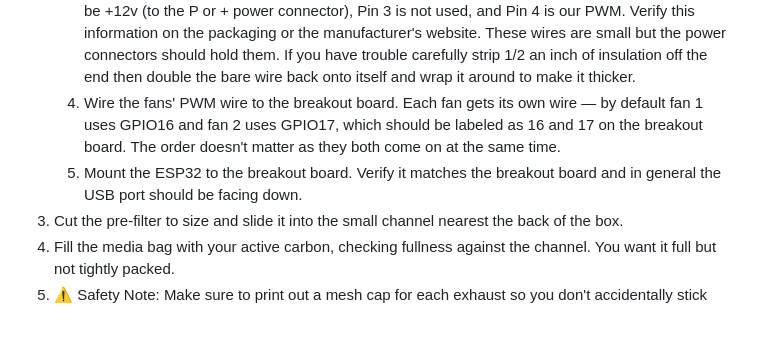
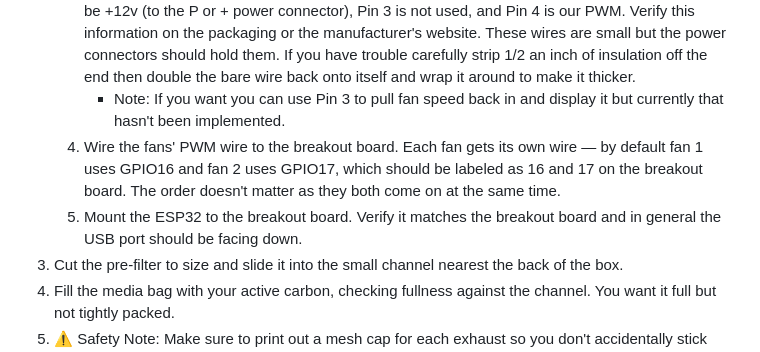
Before and after one commit to ADYDesigns/BambuAFE, a Markdown page: README.md, the part around the change. Rendered like a GitHub page; blank space fills up the shorter version.

Commit message:
Update README.md
Added a note about bringing fan speed back in

```diff
--- a/README.md
+++ b/README.md
@@ -35,8 +35,9 @@ This assembly guide is assuming you have everything from the bill of materials a
    1. Wire the panel mounted power connector to the wire connectors.  Shorten the wires as needed or coil them up.  At this point you may want to label the power connectors P and N or + and -.
    2. Wire the 12v to 5v converter to the power connectors.  In general Red is Positive (+) and Black is Negative (-) — check the labeling on your converter to confirm.
    3. Wire the fans' power wires to the power connectors. Depending on the fans you bought the connector should be labeled. Pin 1 should be ground (to the N or - power connector), Pin 2 should be +12v (to the P or + power connector), Pin 3 is not used, and Pin 4 is our PWM. Verify this information on the packaging or the manufacturer's website. These wires are small but the power connectors should hold them. If you have trouble carefully strip 1/2 an inch of insulation off the end then double the bare wire back onto itself and wrap it around to make it thicker.
-   4. Wire the fans' PWM wire to the breakout board.  Each fan gets its own wire — by default fan 1 uses GPIO16 and fan 2 uses GPIO17, which should be labeled as 16 and 17 on the breakout board.  The order doesn't matter as they both come on at the same time.
-   5. Mount the ESP32 to the breakout board.  Verify it matches the breakout board and in general the USB port should be facing down.
+      * Note: If you want you can use Pin 3 to pull fan speed back in and display it but currently that hasn't been implemented.
+   5. Wire the fans' PWM wire to the breakout board.  Each fan gets its own wire — by default fan 1 uses GPIO16 and fan 2 uses GPIO17, which should be labeled as 16 and 17 on the breakout board.  The order doesn't matter as they both come on at the same time.
+   6. Mount the ESP32 to the breakout board.  Verify it matches the breakout board and in general the USB port should be facing down.
 3. Cut the pre-filter to size and slide it into the small channel nearest the back of the box.
 4. Fill the media bag with your active carbon, checking fullness against the channel.  You want it full but not tightly packed.
 5. ⚠ Safety Note: Make sure to print out a mesh cap for each exhaust so you don't accidentally stick your fingers in the fan blades — End Cap with Gyroid Mesh (https://makerworld.com/en/models/1880330-slim-h2-quicklock-exhaust-system-updated#profileId-2606325).
```
